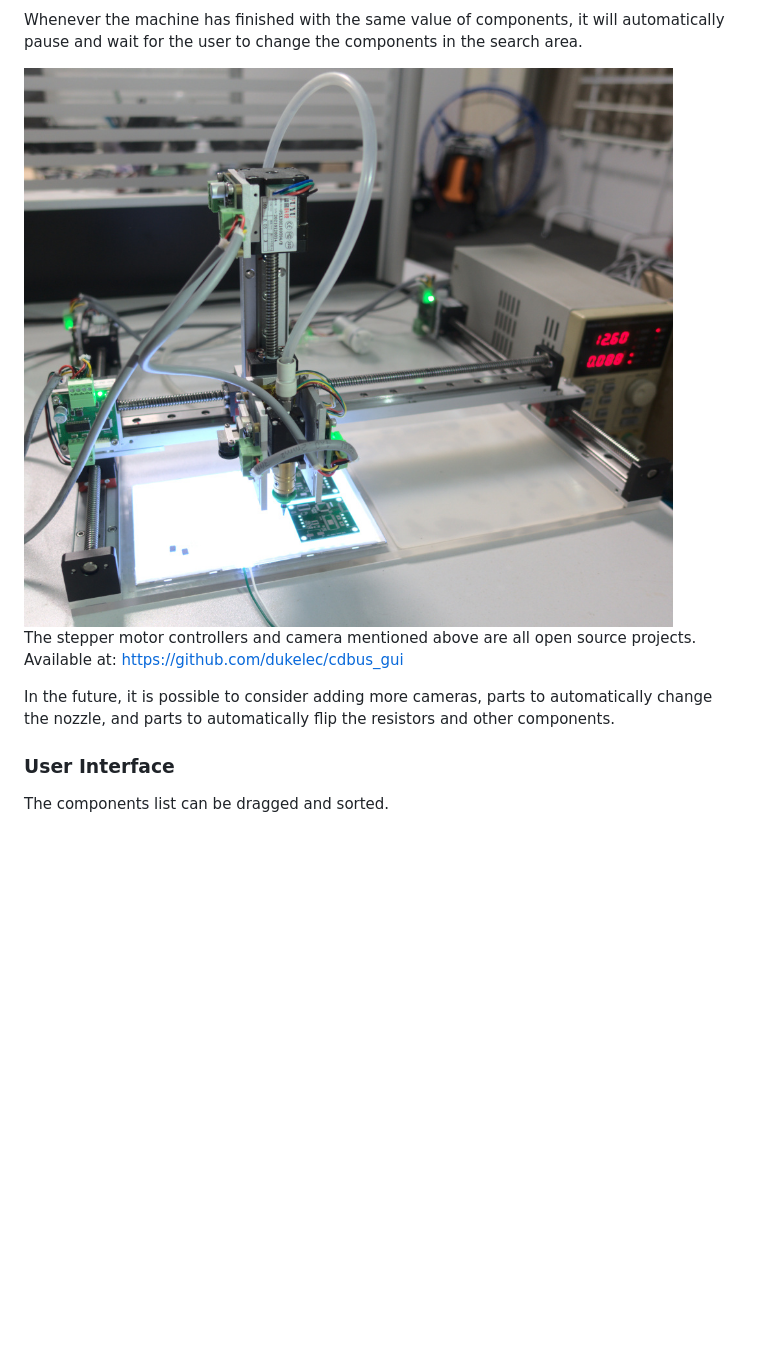
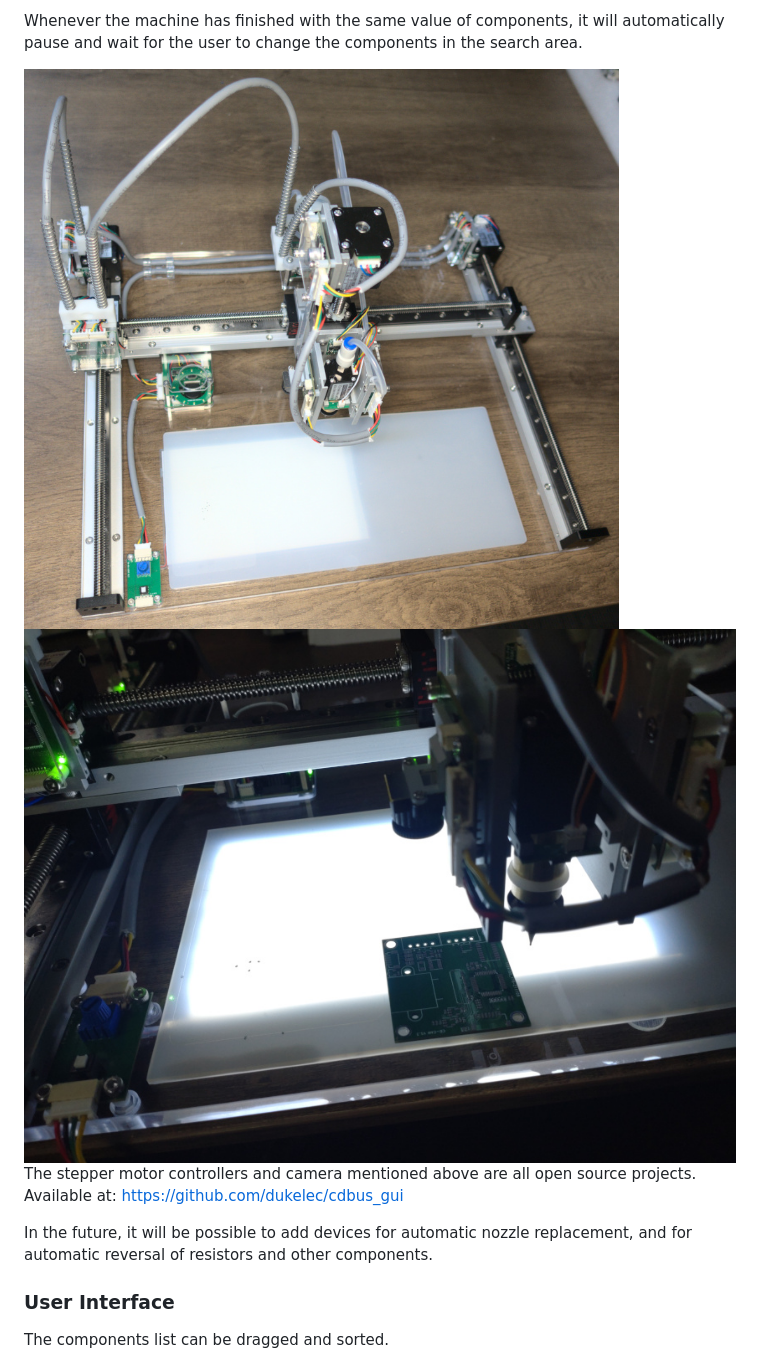
Before and after one commit to dukelec/cdpnp, a Markdown page: Readme.md, the part around the change. Drawn GitHub-style; pictures changed too: doc/hardware.jpg, doc/work.jpg (added); blank space fills up the shorter version.

```diff
--- a/Readme.md
+++ b/Readme.md
@@ -35,11 +35,12 @@ it will automatically pause and wait for the user to change the components in th
 
 <img src="doc/hardware.jpg">
 
+<img src="doc/work.jpg">
+
 The stepper motor controllers and camera mentioned above are all open source projects.
 Available at: https://github.com/dukelec/cdbus_gui
 
-In the future, it is possible to consider adding more cameras, parts to automatically change the nozzle,
-and parts to automatically flip the resistors and other components.
+In the future, it will be possible to add devices for automatic nozzle replacement, and for automatic reversal of resistors and other components.
 
 
 ### User Interface
```
Also changed, not shown: etc/pos.md (added, +10 -0 lines), doc/cv.jpg, doc/software.jpg, 11 other files.
